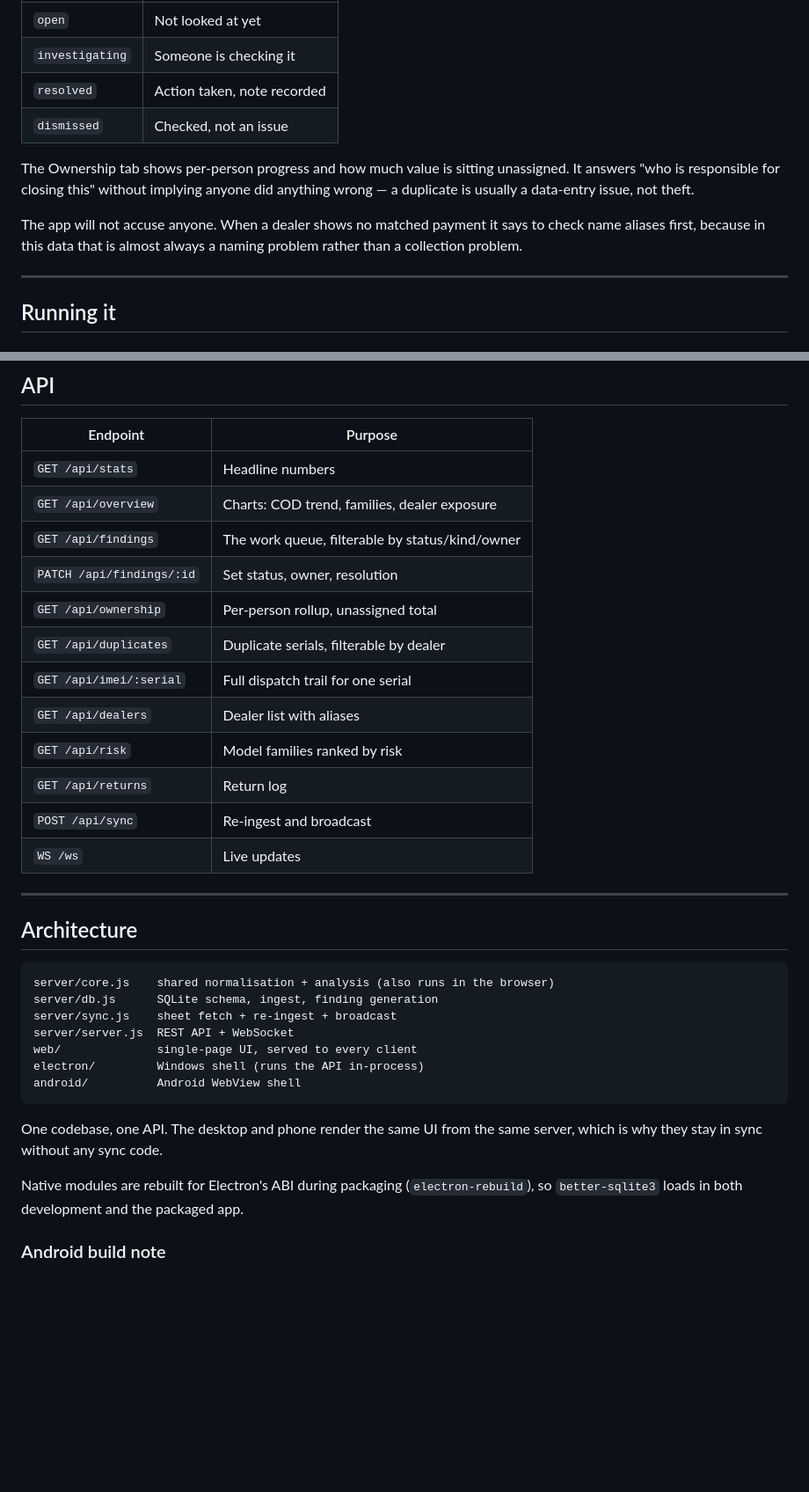
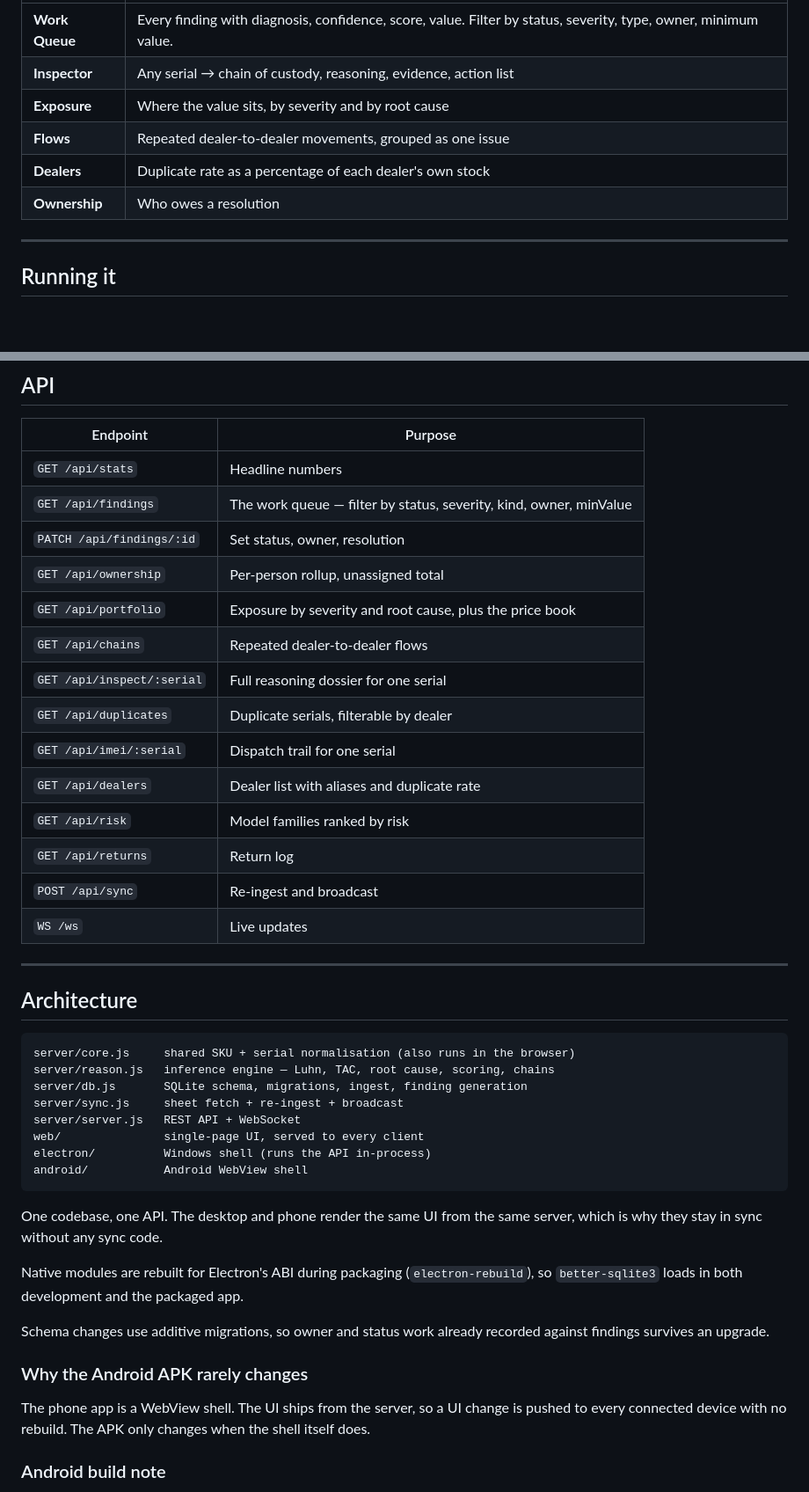
Before and after one commit to deskamarx/nspector, a Markdown page: README.md, 2 parts joined by grey strips. Shown at 88% size. Drawn GitHub-style; blank space fills up the shorter version.

````diff
--- a/README.md
+++ b/README.md
@@ -45,17 +78,10 @@ Every finding is a reporting item. Each one gets an **owner** and a **status**:
 |---|---|
-| `open` | Not looked at yet |
-| `investigating` | Someone is checking it |
-| `resolved` | Action taken, note recorded |
-| `dismissed` | Checked, not an issue |
-
-The Ownership tab shows per-person progress and how much value is sitting
-unassigned. It answers "who is responsible for closing this" without implying
-anyone did anything wrong — a duplicate is usually a data-entry issue, not
-theft.
-
-The app will not accuse anyone. When a dealer shows no matched payment it says
-to check name aliases first, because in this data that is almost always a
-naming problem rather than a collection problem.
+| **Work Queue** | Every finding with diagnosis, confidence, score, value. Filter by status, severity, type, owner, minimum value. |
+| **Inspector** | Any serial → chain of custody, reasoning, evidence, action list |
+| **Exposure** | Where the value sits, by severity and by root cause |
+| **Flows** | Repeated dealer-to-dealer movements, grouped as one issue |
+| **Dealers** | Duplicate rate as a percentage of each dealer's own stock |
+| **Ownership** | Who owes a resolution |
 
 ---
 
@@ -150,13 +176,15 @@ first — the app will not attempt to authenticate as you.
 | Endpoint | Purpose |
 |---|---|
 | `GET /api/stats` | Headline numbers |
-| `GET /api/overview` | Charts: COD trend, families, dealer exposure |
-| `GET /api/findings` | The work queue, filterable by status/kind/owner |
+| `GET /api/findings` | The work queue — filter by status, severity, kind, owner, minValue |
 | `PATCH /api/findings/:id` | Set status, owner, resolution |
 | `GET /api/ownership` | Per-person rollup, unassigned total |
+| `GET /api/portfolio` | Exposure by severity and root cause, plus the price book |
+| `GET /api/chains` | Repeated dealer-to-dealer flows |
+| `GET /api/inspect/:serial` | Full reasoning dossier for one serial |
 | `GET /api/duplicates` | Duplicate serials, filterable by dealer |
-| `GET /api/imei/:serial` | Full dispatch trail for one serial |
-| `GET /api/dealers` | Dealer list with aliases |
+| `GET /api/imei/:serial` | Dispatch trail for one serial |
+| `GET /api/dealers` | Dealer list with aliases and duplicate rate |
 | `GET /api/risk` | Model families ranked by risk |
 | `GET /api/returns` | Return log |
 | `POST /api/sync` | Re-ingest and broadcast |
@@ -167,13 +195,14 @@ first — the app will not attempt to authenticate as you.
 ## Architecture
 
 ```
-server/core.js    shared normalisation + analysis (also runs in the browser)
-server/db.js      SQLite schema, ingest, finding generation
-server/sync.js    sheet fetch + re-ingest + broadcast
-server/server.js  REST API + WebSocket
-web/              single-page UI, served to every client
-electron/         Windows shell (runs the API in-process)
-android/          Android WebView shell
+server/core.js     shared SKU + serial normalisation (also runs in the browser)
+server/reason.js   inference engine — Luhn, TAC, root cause, scoring, chains
+server/db.js       SQLite schema, migrations, ingest, finding generation
+server/sync.js     sheet fetch + re-ingest + broadcast
+server/server.js   REST API + WebSocket
+web/               single-page UI, served to every client
+electron/          Windows shell (runs the API in-process)
+android/           Android WebView shell
 ```
 
 One codebase, one API. The desktop and phone render the same UI from the same
@@ -182,6 +211,15 @@ server, which is why they stay in sync without any sync code.
 Native modules are rebuilt for Electron's ABI during packaging
 (`electron-rebuild`), so `better-sqlite3` loads in both development and the
 packaged app.
+
+Schema changes use additive migrations, so owner and status work already
+recorded against findings survives an upgrade.
+
+### Why the Android APK rarely changes
+
+The phone app is a WebView shell. The UI ships from the server, so a UI change
+is pushed to every connected device with no rebuild. The APK only changes when
+the shell itself does.
 
 ### Android build note
 
````
Also changed, not shown: other parts of README.md (+58 -25 lines).
